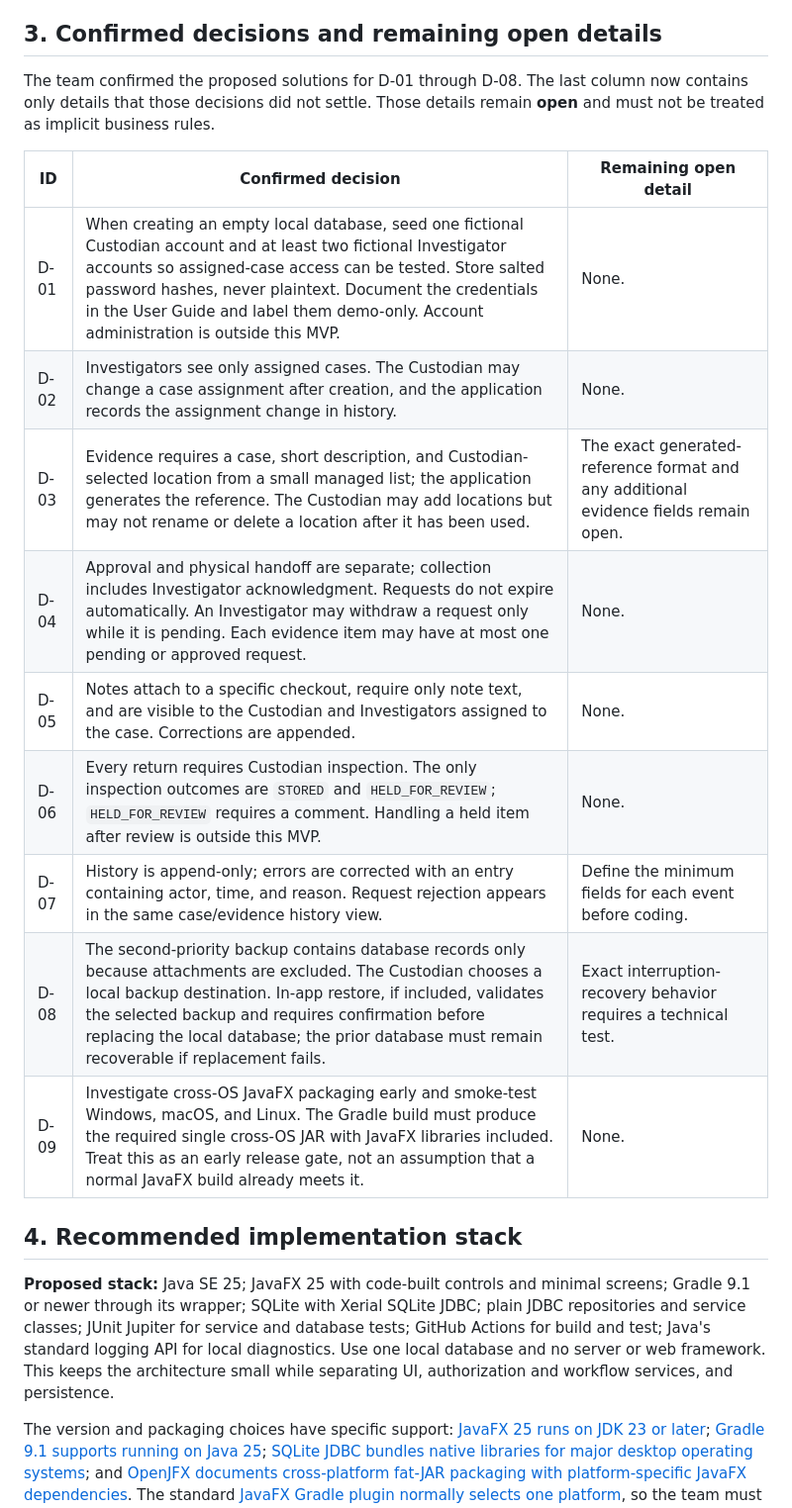
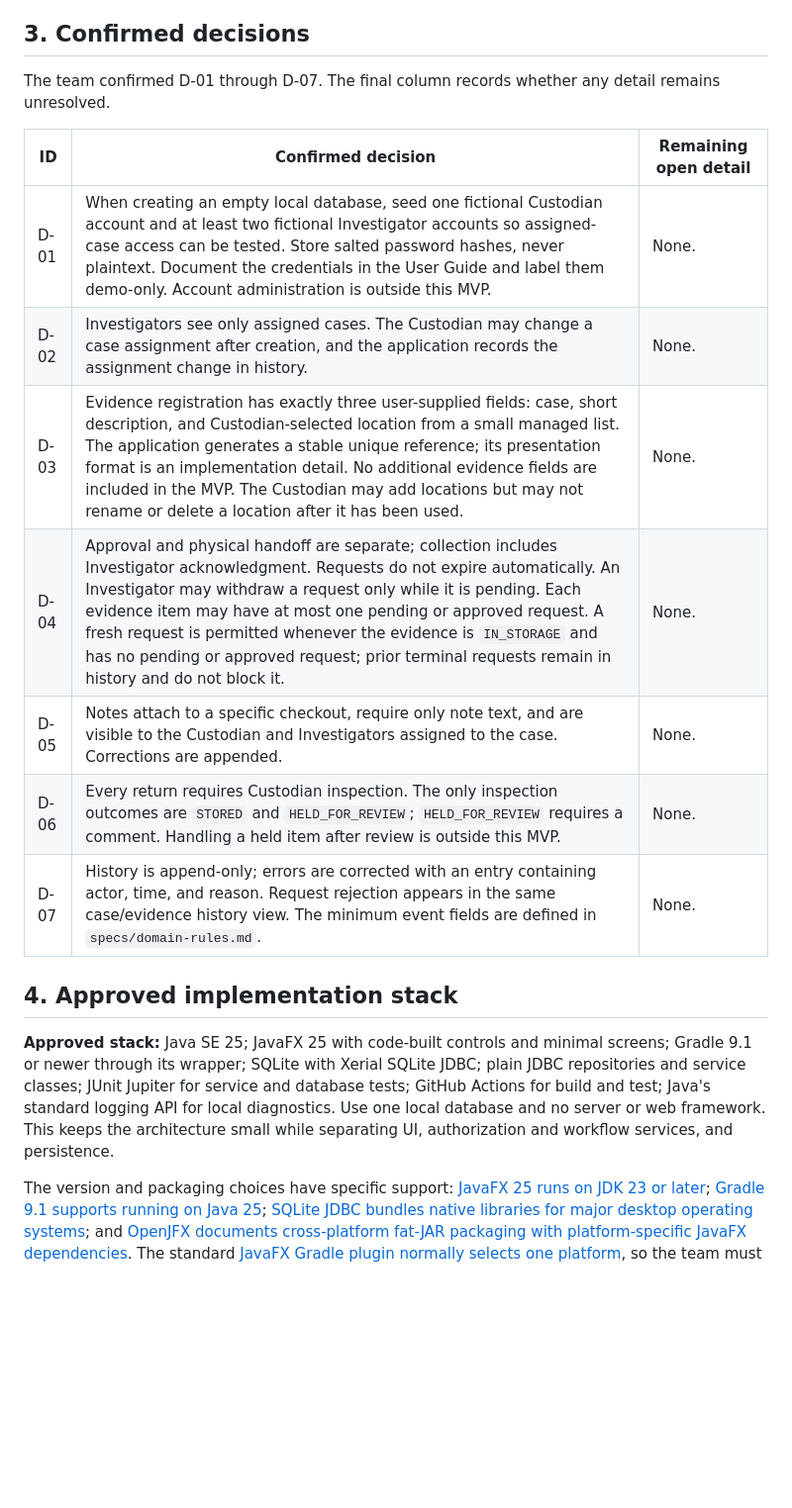
Before and after one commit to CS3227-2610-MP2-EvidenceLogger/CS3227-2610-MP2, a Markdown page: specs/product.md, the part around one of its changes. Shown at 99% size. Rendered like a GitHub page; blank space fills up the shorter version.

Commit message:
docs: update product.md and domain rules

```diff
--- a/specs/product.md
+++ b/specs/product.md
@@ -34,25 +34,23 @@ Separate role views must be backed by service-layer authorization. Investigators
 5. The collecting Investigator adds a note and initiates return. The Custodian records inspection; the item shows either in storage or held for review.
 6. Authorized users can read ordered history. Attempts to edit or delete an old entry fail; a correction appears as a new entry.
 
-## 3. Confirmed decisions and remaining open details
+## 3. Confirmed decisions
 
-The team confirmed the proposed solutions for D-01 through D-08. The last column now contains only details that those decisions did not settle. Those details remain **open** and must not be treated as implicit business rules.
+The team confirmed D-01 through D-07. The final column records whether any detail remains unresolved.
 
 | ID | Confirmed decision | Remaining open detail |
 | --- | --- | --- |
 | D-01 | When creating an empty local database, seed one fictional Custodian account and at least two fictional Investigator accounts so assigned-case access can be tested. Store salted password hashes, never plaintext. Document the credentials in the User Guide and label them demo-only. Account administration is outside this MVP. | None. |
 | D-02 | Investigators see only assigned cases. The Custodian may change a case assignment after creation, and the application records the assignment change in history. | None. |
-| D-03 | Evidence requires a case, short description, and Custodian-selected location from a small managed list; the application generates the reference. The Custodian may add locations but may not rename or delete a location after it has been used. | The exact generated-reference format and any additional evidence fields remain open. |
-| D-04 | Approval and physical handoff are separate; collection includes Investigator acknowledgment. Requests do not expire automatically. An Investigator may withdraw a request only while it is pending. Each evidence item may have at most one pending or approved request. | None. |
+| D-03 | Evidence registration has exactly three user-supplied fields: case, short description, and Custodian-selected location from a small managed list. The application generates a stable unique reference; its presentation format is an implementation detail. No additional evidence fields are included in the MVP. The Custodian may add locations but may not rename or delete a location after it has been used. | None. |
+| D-04 | Approval and physical handoff are separate; collection includes Investigator acknowledgment. Requests do not expire automatically. An Investigator may withdraw a request only while it is pending. Each evidence item may have at most one pending or approved request. A fresh request is permitted whenever the evidence is `IN_STORAGE` and has no pending or approved request; prior terminal requests remain in history and do not block it. | None. |
 | D-05 | Notes attach to a specific checkout, require only note text, and are visible to the Custodian and Investigators assigned to the case. Corrections are appended. | None. |
 | D-06 | Every return requires Custodian inspection. The only inspection outcomes are `STORED` and `HELD_FOR_REVIEW`; `HELD_FOR_REVIEW` requires a comment. Handling a held item after review is outside this MVP. | None. |
-| D-07 | History is append-only; errors are corrected with an entry containing actor, time, and reason. Request rejection appears in the same case/evidence history view. | Define the minimum fields for each event before coding. |
-| D-08 | The second-priority backup contains database records only because attachments are excluded. The Custodian chooses a local backup destination. In-app restore, if included, validates the selected backup and requires confirmation before replacing the local database; the prior database must remain recoverable if replacement fails. | Exact interruption-recovery behavior requires a technical test. |
-| D-09 | Investigate cross-OS JavaFX packaging early and smoke-test Windows, macOS, and Linux. The Gradle build must produce the required single cross-OS JAR with JavaFX libraries included. Treat this as an early release gate, not an assumption that a normal JavaFX build already meets it. | None. |
+| D-07 | History is append-only; errors are corrected with an entry containing actor, time, and reason. Request rejection appears in the same case/evidence history view. The minimum event fields are defined in `specs/domain-rules.md`. | None. |
 
-## 4. Recommended implementation stack
+## 4. Approved implementation stack
 
-**Proposed stack:** Java SE 25; JavaFX 25 with code-built controls and minimal screens; Gradle 9.1 or newer through its wrapper; SQLite with Xerial SQLite JDBC; plain JDBC repositories and service classes; JUnit Jupiter for service and database tests; GitHub Actions for build and test; Java's standard logging API for local diagnostics. Use one local database and no server or web framework. This keeps the architecture small while separating UI, authorization and workflow services, and persistence.
+**Approved stack:** Java SE 25; JavaFX 25 with code-built controls and minimal screens; Gradle 9.1 or newer through its wrapper; SQLite with Xerial SQLite JDBC; plain JDBC repositories and service classes; JUnit Jupiter for service and database tests; GitHub Actions for build and test; Java's standard logging API for local diagnostics. Use one local database and no server or web framework. This keeps the architecture small while separating UI, authorization and workflow services, and persistence.
 
 The version and packaging choices have specific support: [JavaFX 25 runs on JDK 23 or later](https://openjfx.io/highlights/25/); [Gradle 9.1 supports running on Java 25](https://docs.gradle.org/current/userguide/compatibility.html); [SQLite JDBC bundles native libraries for major desktop operating systems](https://github.com/xerial/sqlite-jdbc); and [OpenJFX documents cross-platform fat-JAR packaging with platform-specific JavaFX dependencies](https://openjfx.io/openjfx-docs/modular). The standard [JavaFX Gradle plugin normally selects one platform](https://github.com/openjfx/javafx-gradle-plugin/blob/master/README.md), so the team must build and test the all-platform JAR explicitly. Use a launcher class as described by OpenJFX. A Java 25 runtime is a stated installation prerequisite; including JavaFX libraries in the JAR does not include the JDK.
 
```
Also changed, not shown: other parts of specs/product.md (+5 -5 lines), specs/domain-rules.md (+13 -21 lines).
